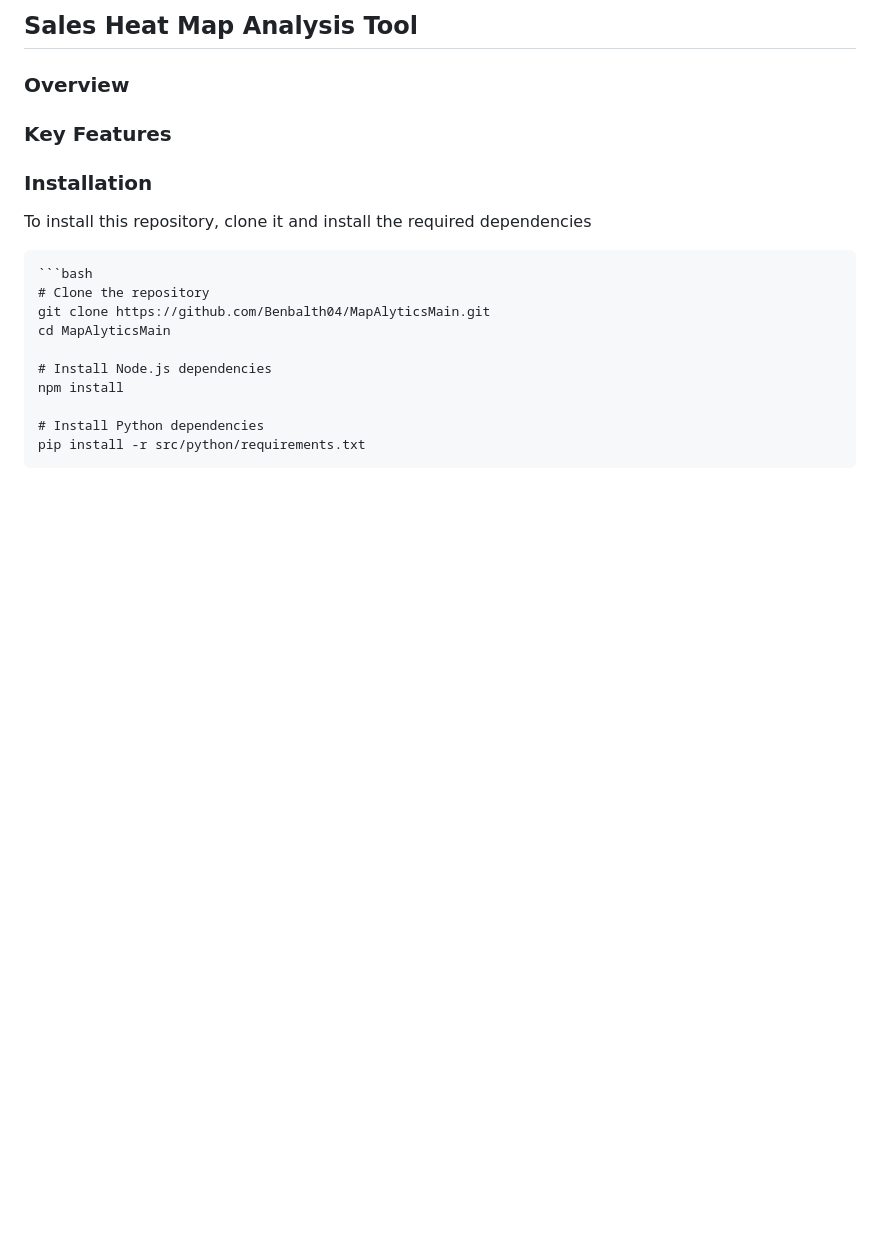
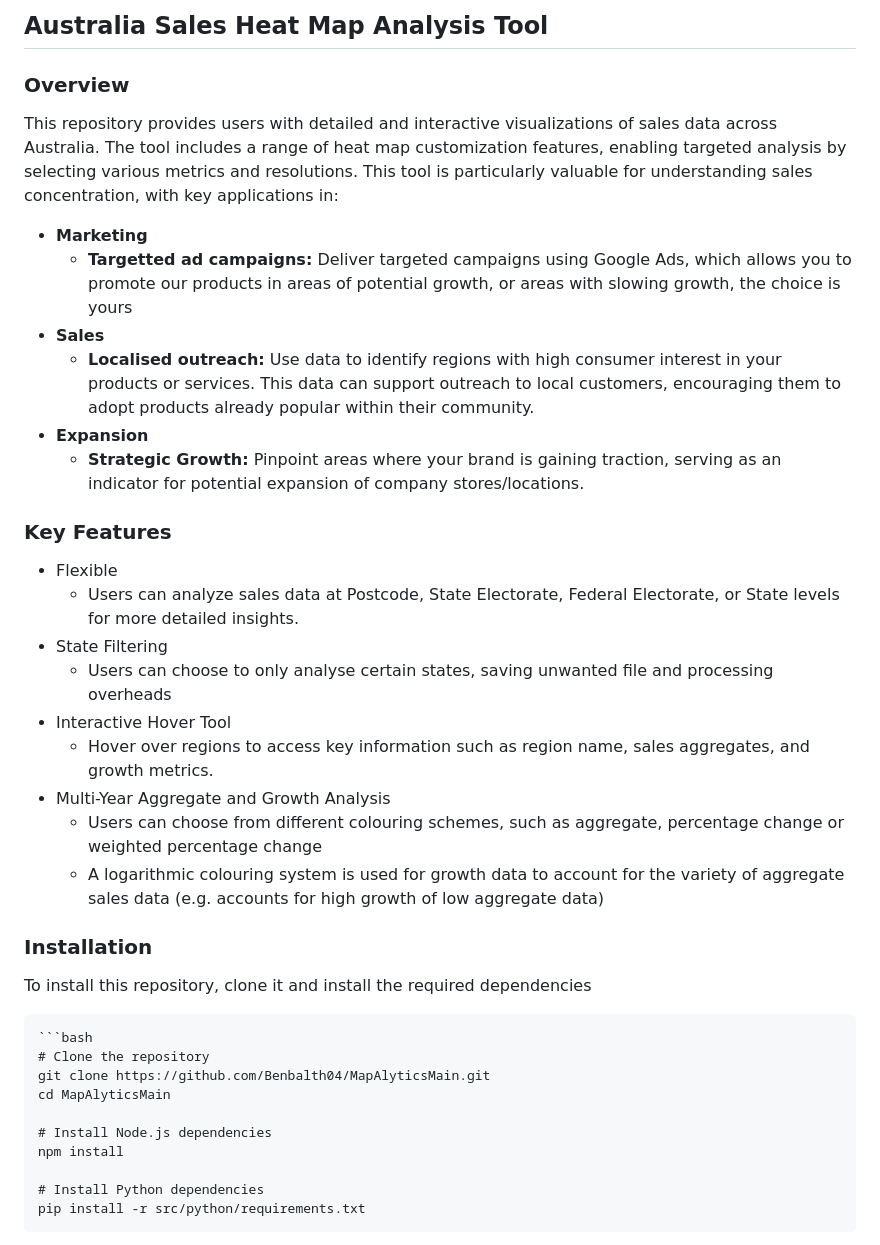
Before and after one commit to Benbalth04/SalesHeatMapTool, a Markdown page: README.md, the part around the change printed below. Drawn GitHub-style; blank space fills up the shorter version.

```diff
--- a/README.md
+++ b/README.md
@@ -1,7 +1,23 @@
-## Sales Heat Map Analysis Tool
+## Australia Sales Heat Map Analysis Tool
 ### Overview
+This repository provides users with detailed and interactive visualizations of sales data across Australia. The tool includes a range of heat map customization features, enabling targeted analysis by selecting various metrics and resolutions. This tool is particularly valuable for understanding sales concentration, with key applications in:
+- <b>Marketing</b>
+    - <b>Targetted ad campaigns:</b> Deliver targeted campaigns using Google Ads, which allows you to promote our products in areas of potential growth, or areas with slowing growth, the choice is yours
+- <b>Sales</b>
+    - <b>Localised outreach:</b> Use data to identify regions with high consumer interest in your products or services. This data can support outreach to local customers, encouraging them to adopt products already popular within their community.
+- <b>Expansion</b>
+    - <b>Strategic Growth:</b> Pinpoint areas where your brand is gaining traction, serving as an indicator for potential expansion of company stores/locations.
 
 ### Key Features
+- Flexible
+    - Users can analyze sales data at Postcode, State Electorate, Federal Electorate, or State levels for more detailed insights.
+- State Filtering
+    - Users can choose to only analyse certain states, saving unwanted file and processing overheads
+- Interactive Hover Tool
+    - Hover over regions to access key information such as region name, sales aggregates, and growth metrics.
+- Multi-Year Aggregate and Growth Analysis
+    - Users can choose from different colouring schemes, such as aggregate, percentage change or weighted percentage change
+    - A logarithmic colouring system is used for growth data to account for the variety of aggregate sales data (e.g. accounts for high growth of low aggregate data)
 
 ### Installation
 To install this repository, clone it and install the required dependencies
```
Also changed, not shown: other parts of README.md (+8 -3 lines), readme_assets/Screenshot1.png (renamed from example_images/Screenshot1.png), readme_assets/Screenshot2.png (renamed from example_images/Screenshot2.png).
